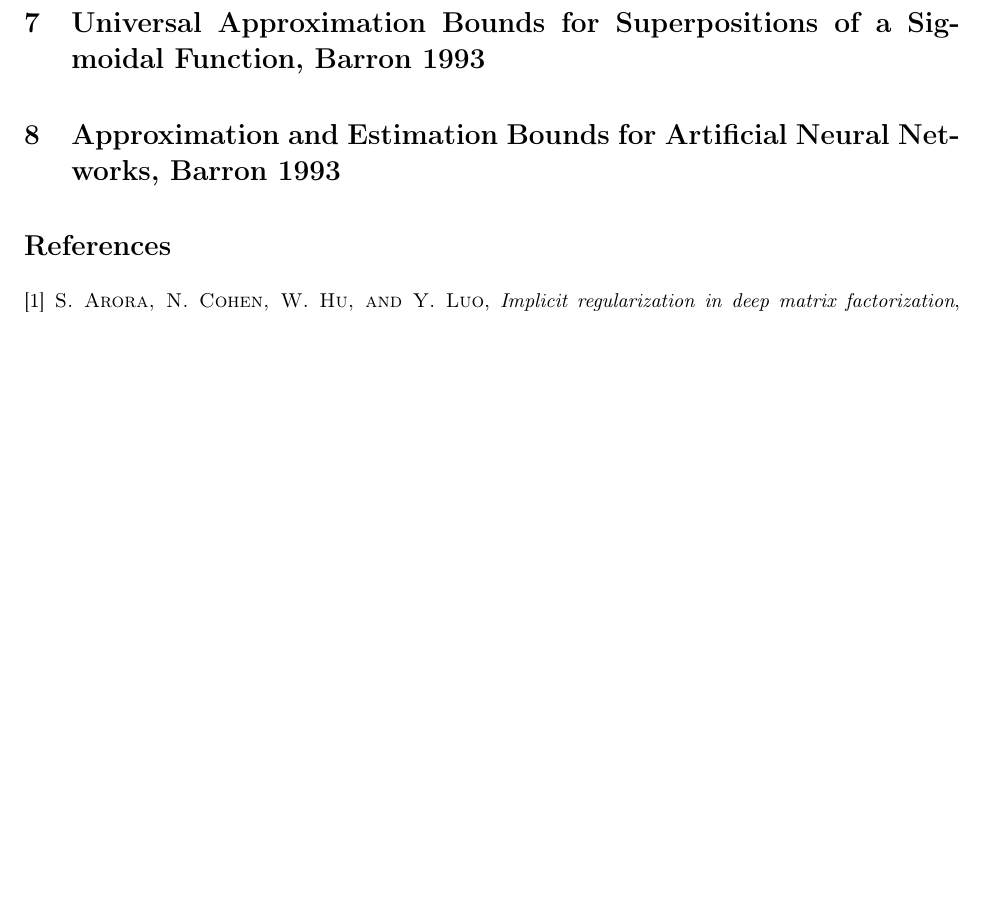
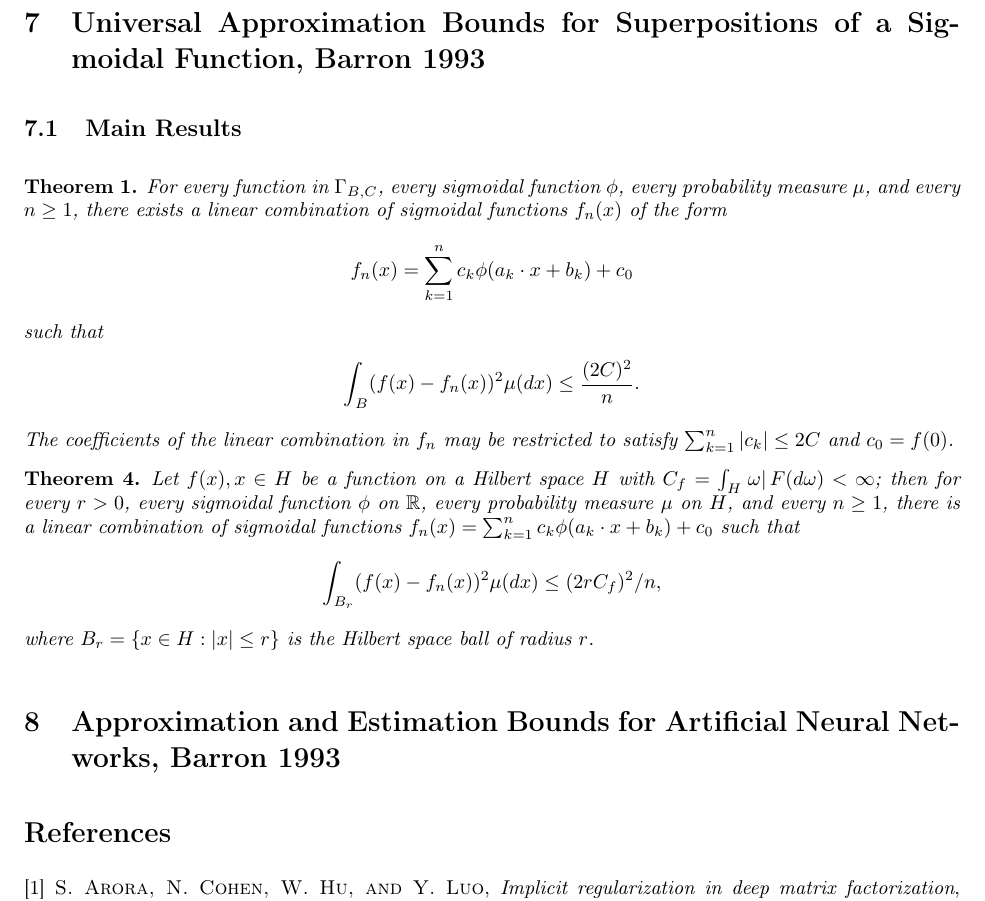
Before and after one commit to smithhenryd/NN-Kernel-and-Rich-Regimes, a LaTeX document (Notes/notes.tex): part of page 14 of 14, cut so that both start at the same text, the shorter picture padded with empty space. Compiled offline with pdfLaTeX.

Commit message:
Update notes

```diff
--- a/Notes/notes.tex
+++ b/Notes/notes.tex
@@ -435,6 +435,27 @@ That is, in the infinite particle limit and as $t$ in the gradient flow tends to
 
 \section{Universal Approximation Bounds for Superpositions of a Sigmoidal Function, Barron 1993}
 
+\subsection{Main Results}
+\begin{manualtheorem}{1}
+For every function in $\Gamma_{B, C}$, every sigmoidal function $\phi$, every probability measure $\mu$, and every $n \geq 1$, there exists a linear combination of sigmoidal functions $f_n(x)$ of the form
+\begin{align*}
+    f_n(x) = \sum_{k=1}^n c_k \phi(a_k \cdot x + b_k) + c_0
+\end{align*}
+such that
+\begin{align*}
+    \int_{B} (f(x) - f_n(x))^2 \mu(dx) \leq \frac{(2C)^2}{n}.
+\end{align*}
+The coefficients of the linear combination in $f_n$ may be restricted to satisfy $\sum_{k=1}^n \left|c_k \right| \leq 2C$ and $c_0 = f(0)$.
+\end{manualtheorem}
+
+\begin{manualtheorem}{4}
+Let $f(x), x \in H$ be a function on a Hilbert space $H$ with $C_f = \int_H \left \omega \right| F(d\omega) < \infty$; then for every $r > 0$, every sigmoidal function $\phi$ on $\mathbb{R}$, every probability measure $\mu$ on $H$, and every $n \geq 1$, there is a linear combination of sigmoidal functions $f_n(x) = \sum_{k=1}^n c_k \phi(a_k \cdot x + b_k) + c_0$ such that
+\begin{align*}
+\int_{B_r} (f(x) - f_n(x))^2 \mu(dx) \leq (2rC_f)^2/n,
+\end{align*}
+where $B_r = \{ x \in H: \left| x \right| \leq r \}$ is the Hilbert space ball of radius $r$.
+\end{manualtheorem}
+
 \section{Approximation and Estimation Bounds for Artificial Neural Networks, Barron 1993}
 
 \bibliographystyle{siam}
```
